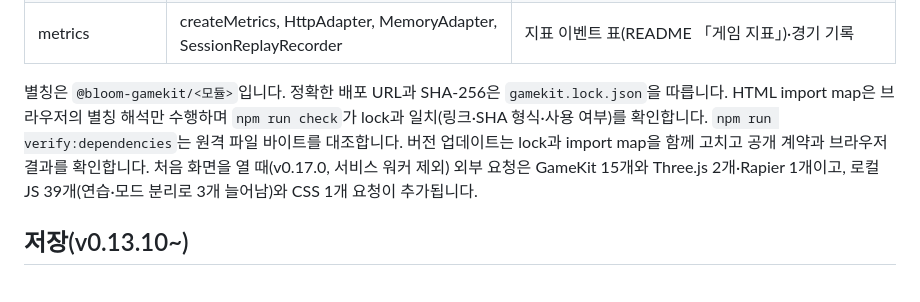
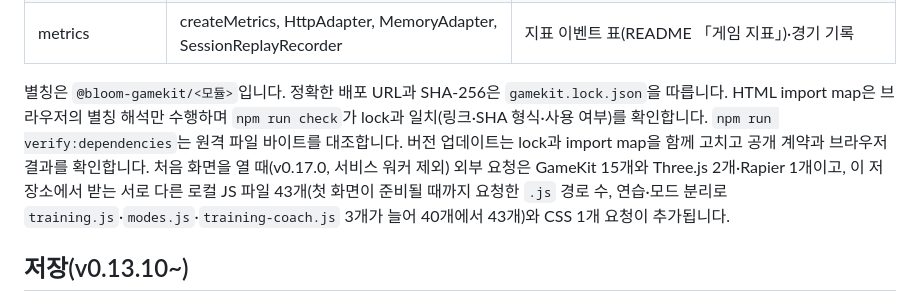
Before and after one commit to byh-playground/bloom-takraw, a Markdown page: docs/architecture.md, the part around the change. Rendered like a GitHub page.

Commit message:
[docs] 구조 문서의 로컬 JS 파일 수를 이 PR 이후 실측값 43으로 고치고 셈 기준을 적는다
- 셈 기준: 서비스 워커를 막고 첫 화면이 준비될 때까지 이 저장소 원본에서 요청한 서로 다른 `.js` 경로 수.
- 실측: main 53fe3c7(물리 분리 PR로 config/physics.js 추가) 40개 → 이 PR 43개(training.js·modes.js·training-coach.js). 외부 요청 18개는 같다.

Co-Authored-By: Claude Fable 5.2 <noreply@anthropic.com>

```diff
--- a/docs/architecture.md
+++ b/docs/architecture.md
@@ -20,7 +20,7 @@
 | i18n                | createLocale                                                       | 화면 언어 선택, 문구 표(`src/i18n/`)                                  |
 | metrics             | createMetrics, HttpAdapter, MemoryAdapter, SessionReplayRecorder   | 지표 이벤트 표(README 「게임 지표」)·경기 기록                        |
 
-별칭은 `@bloom-gamekit/<모듈>`입니다. 정확한 배포 URL과 SHA-256은 `gamekit.lock.json`을 따릅니다. HTML import map은 브라우저의 별칭 해석만 수행하며 `npm run check`가 lock과 일치(링크·SHA 형식·사용 여부)를 확인합니다. `npm run verify:dependencies`는 원격 파일 바이트를 대조합니다. 버전 업데이트는 lock과 import map을 함께 고치고 공개 계약과 브라우저 결과를 확인합니다. 처음 화면을 열 때(v0.17.0, 서비스 워커 제외) 외부 요청은 GameKit 15개와 Three.js 2개·Rapier 1개이고, 로컬 JS 39개(연습·모드 분리로 3개 늘어남)와 CSS 1개 요청이 추가됩니다.
+별칭은 `@bloom-gamekit/<모듈>`입니다. 정확한 배포 URL과 SHA-256은 `gamekit.lock.json`을 따릅니다. HTML import map은 브라우저의 별칭 해석만 수행하며 `npm run check`가 lock과 일치(링크·SHA 형식·사용 여부)를 확인합니다. `npm run verify:dependencies`는 원격 파일 바이트를 대조합니다. 버전 업데이트는 lock과 import map을 함께 고치고 공개 계약과 브라우저 결과를 확인합니다. 처음 화면을 열 때(v0.17.0, 서비스 워커 제외) 외부 요청은 GameKit 15개와 Three.js 2개·Rapier 1개이고, 이 저장소에서 받는 서로 다른 로컬 JS 파일 43개(첫 화면이 준비될 때까지 요청한 `.js` 경로 수, 연습·모드 분리로 `training.js`·`modes.js`·`training-coach.js` 3개가 늘어 40개에서 43개)와 CSS 1개 요청이 추가됩니다.
 
 ## 저장(v0.13.10~)
 
```
